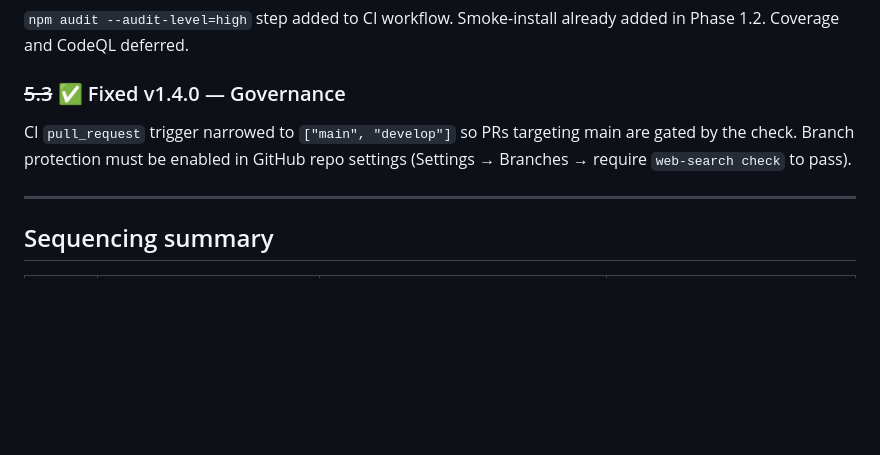
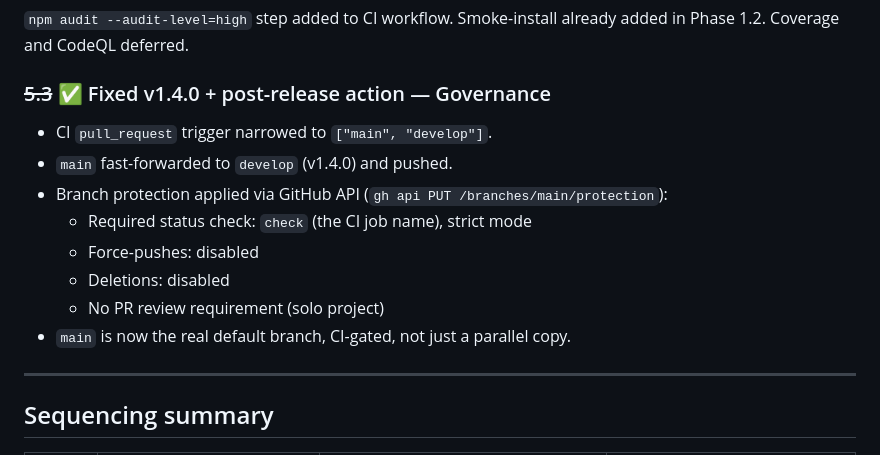
Before and after one commit to svenhornaff/pi-web-search, a Markdown page: development/phased-refactor-plan.md, the part around the change. Drawn GitHub-style; blank space fills up the shorter version.

Commit message:
chore: fast-forward main to v1.4.0, branch protection applied
- main fast-forwarded from v1.0.1 to v1.4.0 (6 commits)
- Branch protection set via GitHub API:
  - Required status check: 'check' (CI job), strict mode
  - Force-pushes disabled, deletions disabled
- phased-refactor-plan.md updated: 5.3 fully done (not just documented)

```diff
--- a/development/phased-refactor-plan.md
+++ b/development/phased-refactor-plan.md
@@ -210,11 +210,16 @@ of `fullContent` included inline per `web_search` result. Does not affect
 `npm audit --audit-level=high` step added to CI workflow. Smoke-install already
 added in Phase 1.2. Coverage and CodeQL deferred.
 
-### ~~5.3~~ ✅ Fixed v1.4.0 — Governance
+### ~~5.3~~ ✅ Fixed v1.4.0 + post-release action — Governance
 
-CI `pull_request` trigger narrowed to `["main", "develop"]` so PRs targeting
-main are gated by the check. Branch protection must be enabled in GitHub repo
-settings (Settings → Branches → require `web-search check` to pass).
+- CI `pull_request` trigger narrowed to `["main", "develop"]`.
+- `main` fast-forwarded to `develop` (v1.4.0) and pushed.
+- Branch protection applied via GitHub API (`gh api PUT /branches/main/protection`):
+  - Required status check: `check` (the CI job name), strict mode
+  - Force-pushes: disabled
+  - Deletions: disabled
+  - No PR review requirement (solo project)
+- `main` is now the real default branch, CI-gated, not just a parallel copy.
 
 ---
 
```
